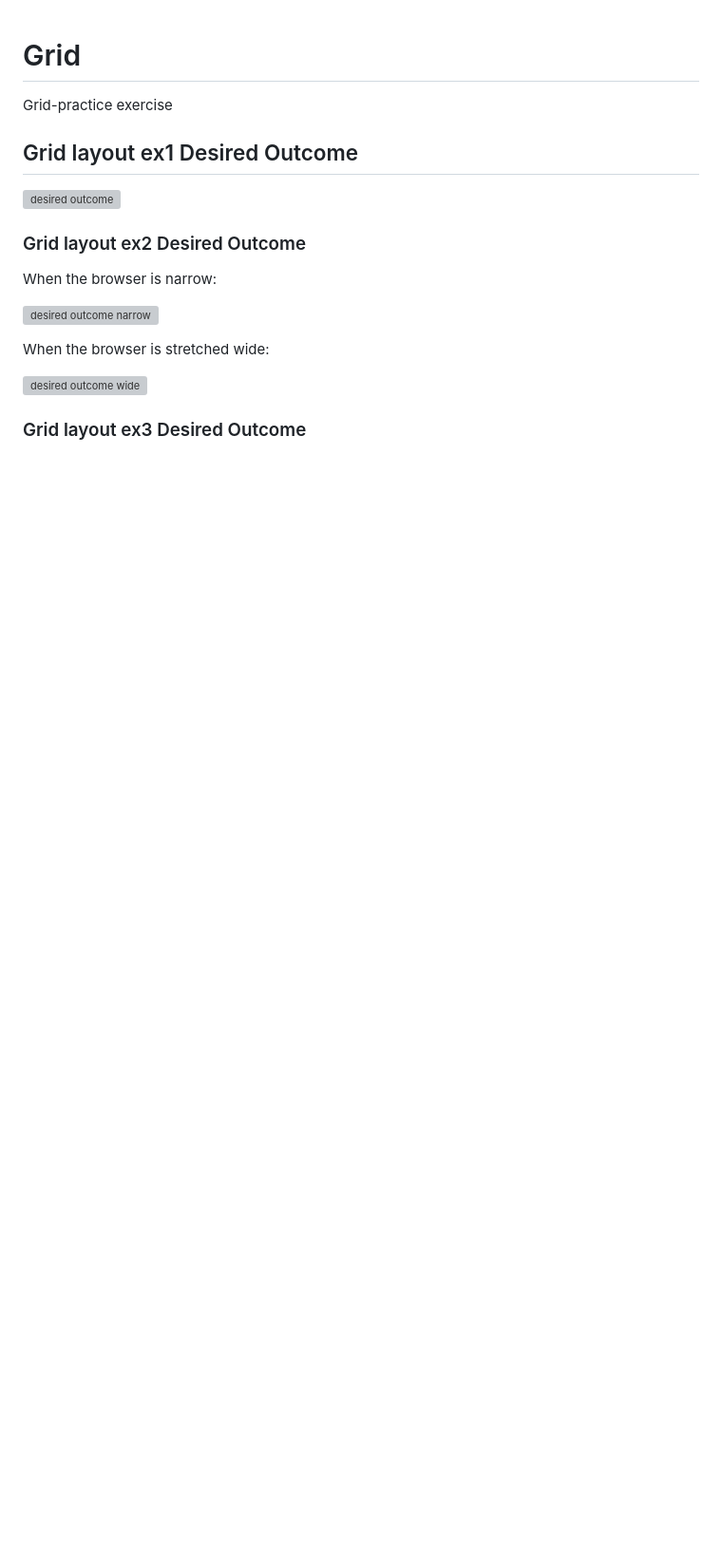
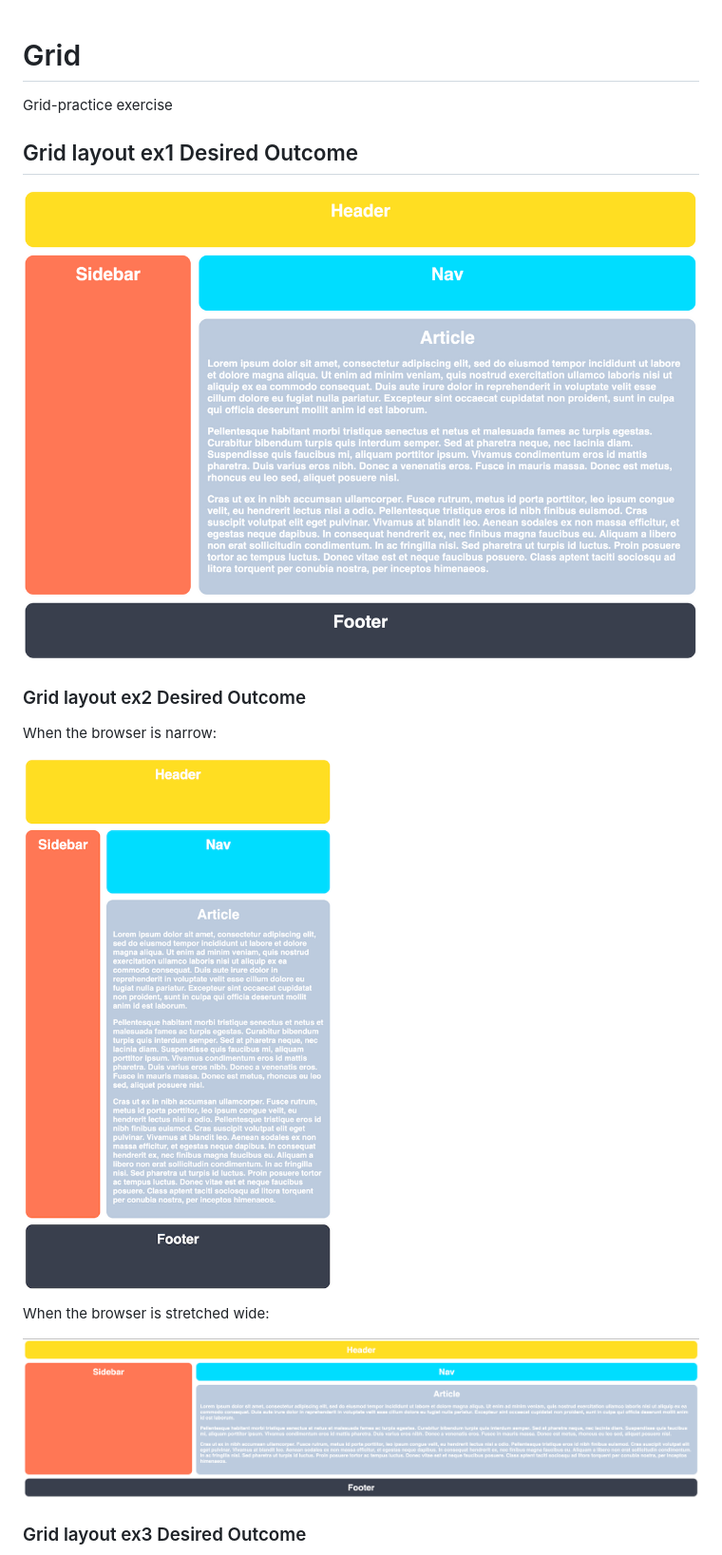
Before and after one commit to tmoris/Grid, a Markdown page: README.md, the part around the change printed below. Shown: that part at 95% size. Drawn GitHub-style; pictures changed too: imgs/desired-outcome-narrow.png (added), imgs/desired-outcome-wide.png (added), imgs/desired-outcome.png (added); blank space fills up the shorter version; grey boxes are pictures that could not be loaded.

Commit message:
Create imgs folder and added images

```diff
--- a/README.md
+++ b/README.md
@@ -1,17 +1,17 @@
 # Grid
  Grid-practice exercise
 ## Grid layout ex1 Desired Outcome
-![desired outcome](./desired-outcome.png)
+![desired outcome](./imgs/desired-outcome.png)
 
 ### Grid layout ex2 Desired Outcome
 
 When the browser is narrow:
 
-![desired outcome narrow](./desired-outcome-narrow.png)
+![desired outcome narrow](./imgs/desired-outcome-narrow.png)
 
 When the browser is stretched wide:
 
-![desired outcome wide](./desired-outcome-wide.png)
+![desired outcome wide](./imgs/desired-outcome-wide.png)
 
 ### Grid layout ex3 Desired Outcome
 
```
Also changed, not shown: other parts of README.md (+2 -2 lines), imgs/desired-outcome3-stretched.png (added), imgs/desired-outcome3.png (added).
